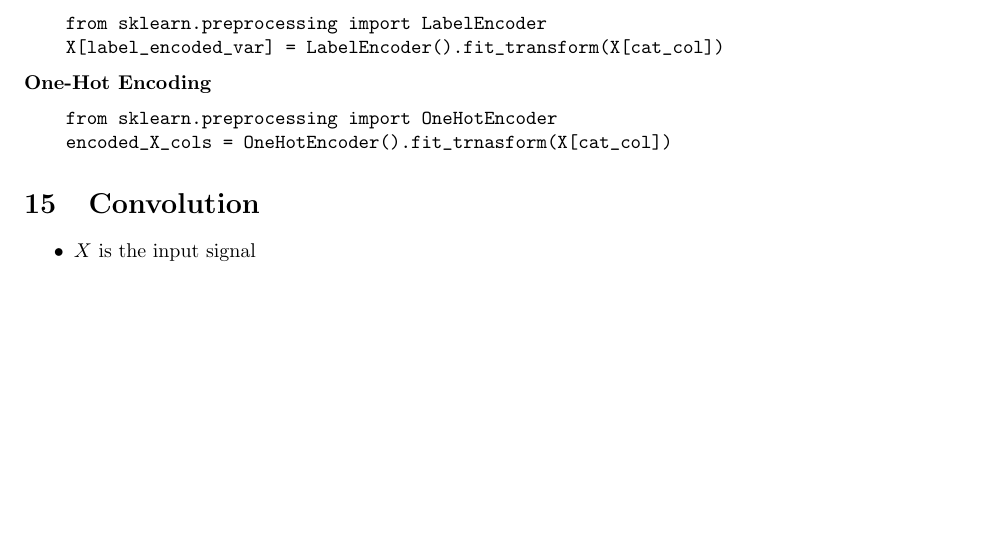
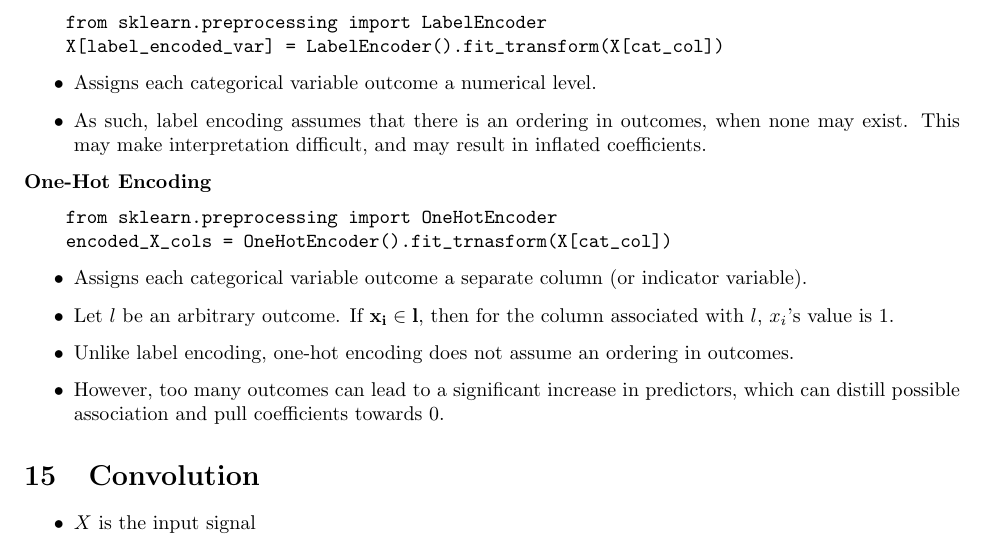
Before and after one commit to dtang04/cmsc218, a LaTeX document (final_rev/final_review.tex): part of page 7 of 8, cut so that both start at the same text, the shorter picture padded with empty space. Compiled offline with pdfLaTeX.

Commit message:
Added notes on encodings

```diff
--- a/final_rev/final_review.tex
+++ b/final_rev/final_review.tex
@@ -359,11 +359,26 @@ If $P(z > z^*) < \alpha$, reject $H_0$ for $H_A$.
     X[label_encoded_var] = LabelEncoder().fit_transform(X[cat_col])
 \end{verbatim}
 
+\begin{itemize}
+    \item Assigns each categorical variable outcome a numerical level.
+    \item As such, label encoding assumes that there is an ordering in outcomes, when none may exist. This may
+    make interpretation difficult, and may result in inflated coefficients.
+\end{itemize}
+
 \noindent\textbf{One-Hot Encoding}
 \begin{verbatim}
     from sklearn.preprocessing import OneHotEncoder
     encoded_X_cols = OneHotEncoder().fit_trnasform(X[cat_col])
 \end{verbatim}
+
+\begin{itemize}
+    \item Assigns each categorical variable outcome a separate column (or indicator variable).
+    \item Let $l$ be an arbitrary outcome. If $\mathbf{x_i \in l}$, then for the column
+    associated with $l$, $x_i$'s value is 1.
+    \item Unlike label encoding, one-hot encoding does not assume an ordering in outcomes.
+    \item However, too many outcomes can lead to a significant increase in predictors, which can distill possible
+    association and pull coefficients towards 0.
+\end{itemize}
 
 \section{Convolution}
 \begin{itemize}
```
Also changed, not shown: final_rev/final_review.pdf.
